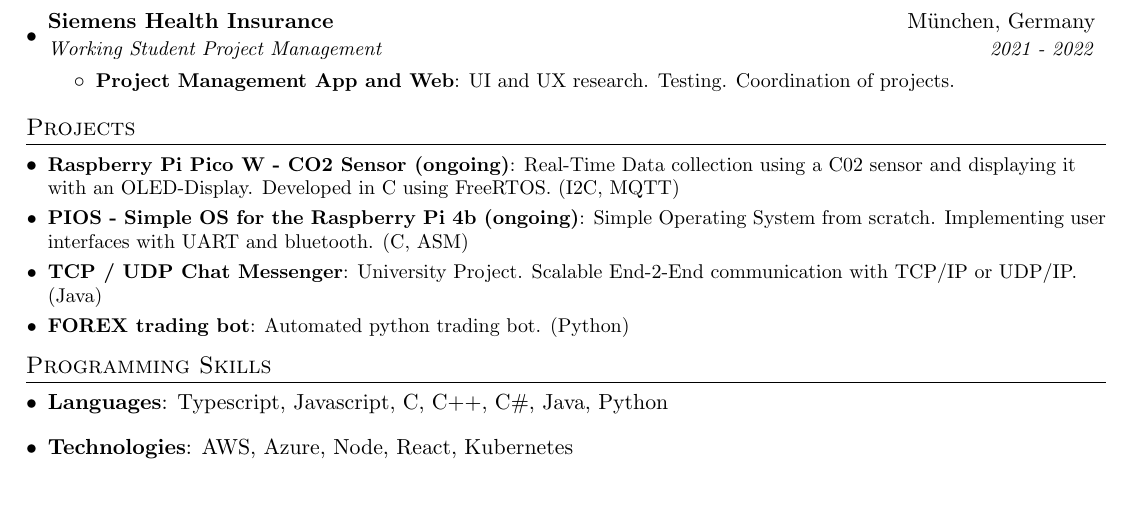
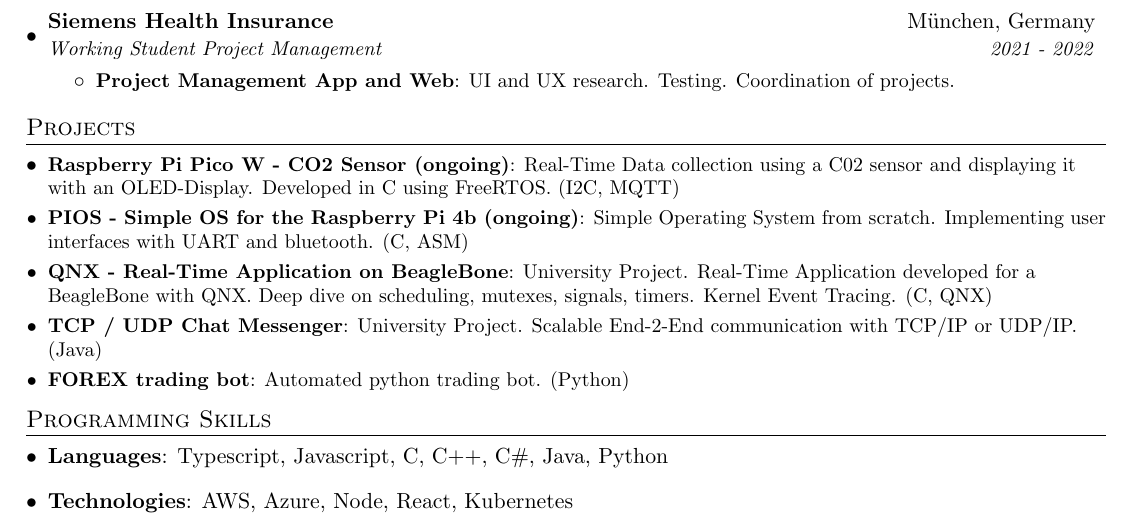
Before and after one commit to marcelhfm/cv, a LaTeX CV (cv.tex): part of the page, cut so that both start at the same text, the shorter picture padded with empty space. Compiled offline with pdfLaTeX.

Commit message:
added beaglbone embedded project

```diff
--- a/cv.tex
+++ b/cv.tex
@@ -127,6 +127,8 @@
       {Real-Time Data collection using a C02 sensor and displaying it with an OLED-Display. Developed in C using FreeRTOS. (I2C, MQTT)}
     \resumeSubItem{PIOS - Simple OS for the Raspberry Pi 4b (ongoing)}
       {Simple Operating System from scratch. Implementing user interfaces with UART and bluetooth. (C, ASM)}
+    \resumeSubItem{QNX - Real-Time Application on BeagleBone}
+      {University Project. Real-Time Application developed for a BeagleBone with QNX. Deep dive on scheduling, mutexes, signals, timers. Kernel Event Tracing. (C, QNX)}
     \resumeSubItem{TCP / UDP Chat Messenger}
       {University Project. Scalable End-2-End communication with TCP/IP or UDP/IP. (Java)}
     \resumeSubItem{FOREX trading bot}
```
Also changed, not shown: cv.pdf, 2 other files.
